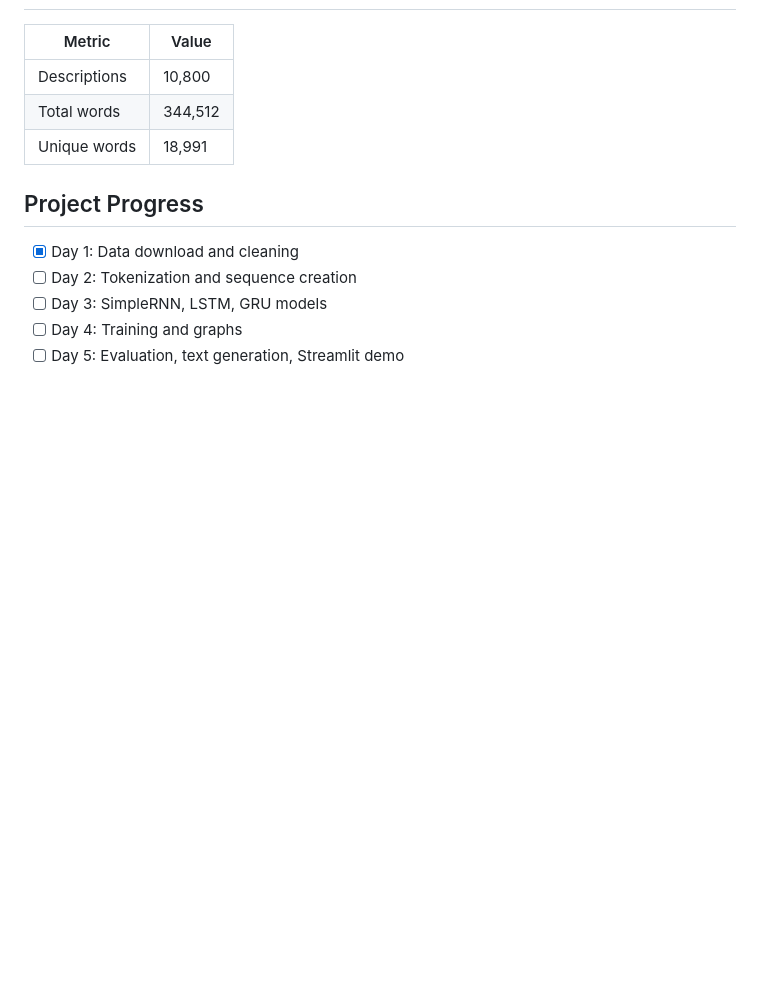
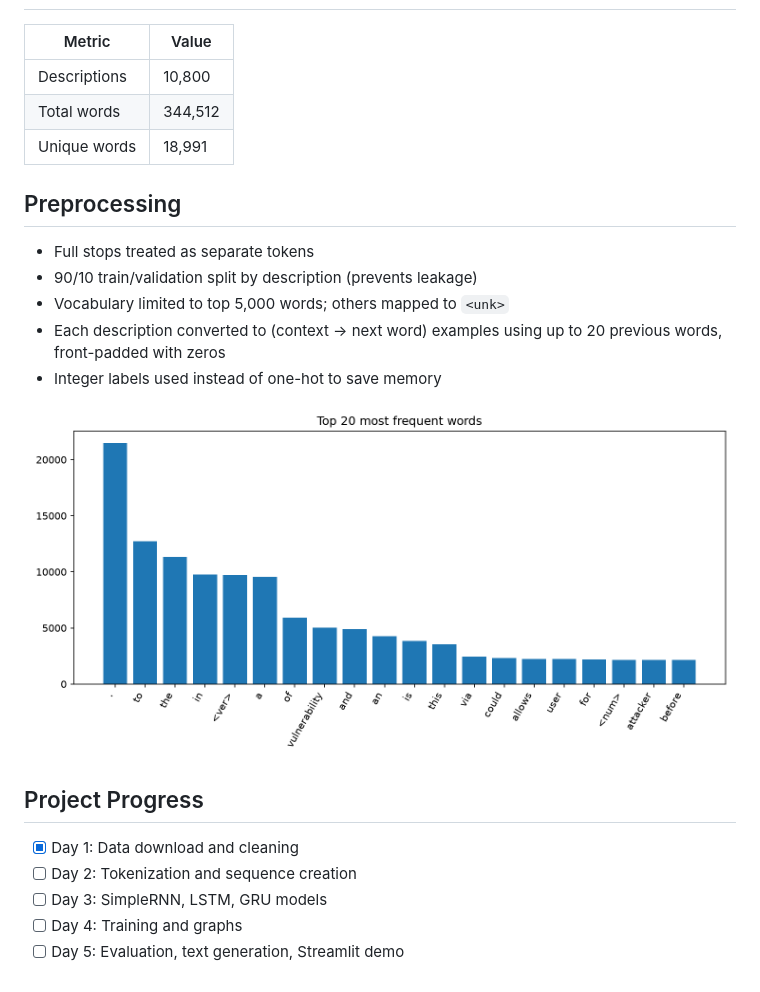
Before and after one commit to madhavsathyan/cyber-next-word, a Markdown page: README.md, the part around the change. Drawn GitHub-style; pictures changed too: results/word_frequency.png (added); blank space fills up the shorter version.

Commit message:
Day 2: tokenization, sequence creation, train/val split

```diff
--- a/README.md
+++ b/README.md
@@ -27,6 +27,15 @@ most likely next word. The project compares SimpleRNN, LSTM and GRU models.
 | Total words | 344,512 |
 | Unique words | 18,991 |
 
+## Preprocessing
+- Full stops treated as separate tokens
+- 90/10 train/validation split by description (prevents leakage)
+- Vocabulary limited to top 5,000 words; others mapped to `<unk>`
+- Each description converted to (context → next word) examples
+  using up to 20 previous words, front-padded with zeros
+- Integer labels used instead of one-hot to save memory
+
+![Word frequency](results/word_frequency.png)
 ## Project Progress
 - [x] Day 1: Data download and cleaning
 - [ ] Day 2: Tokenization and sequence creation
```
Also changed, not shown: 7 other files.
